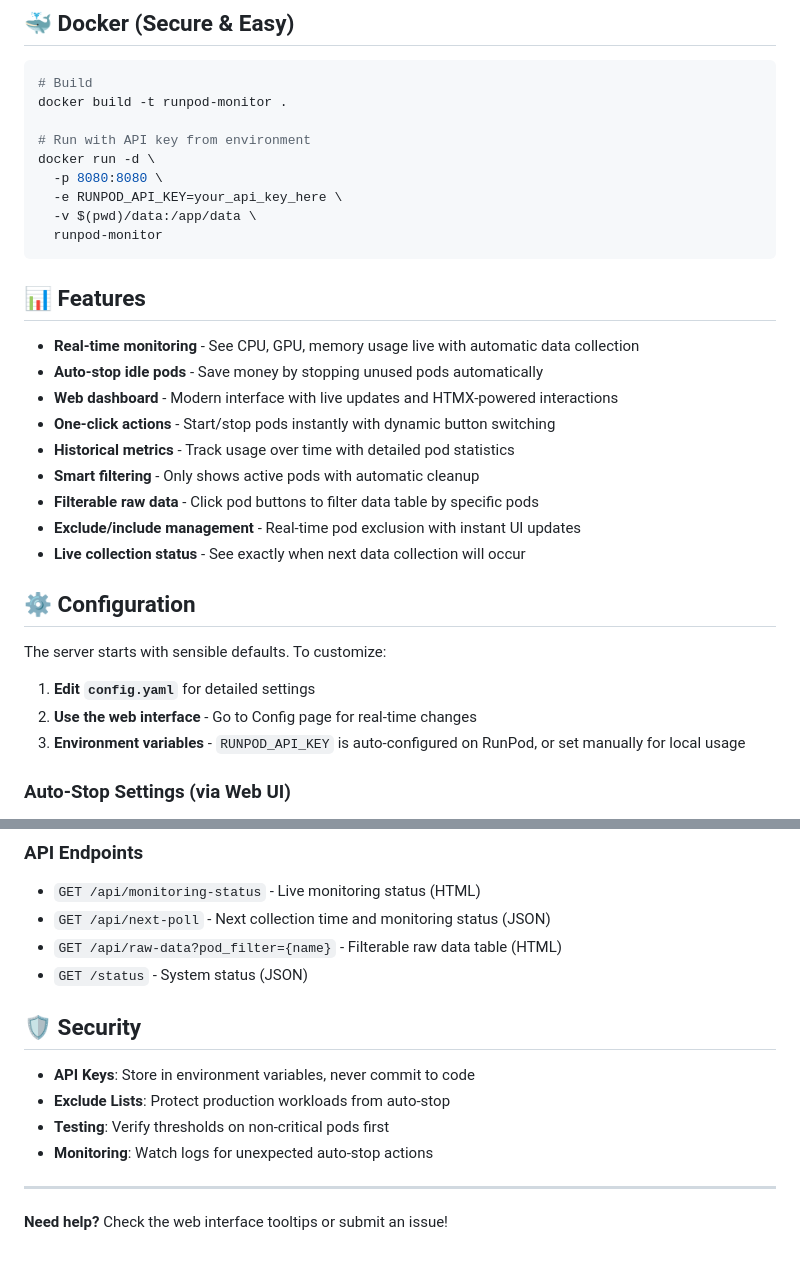
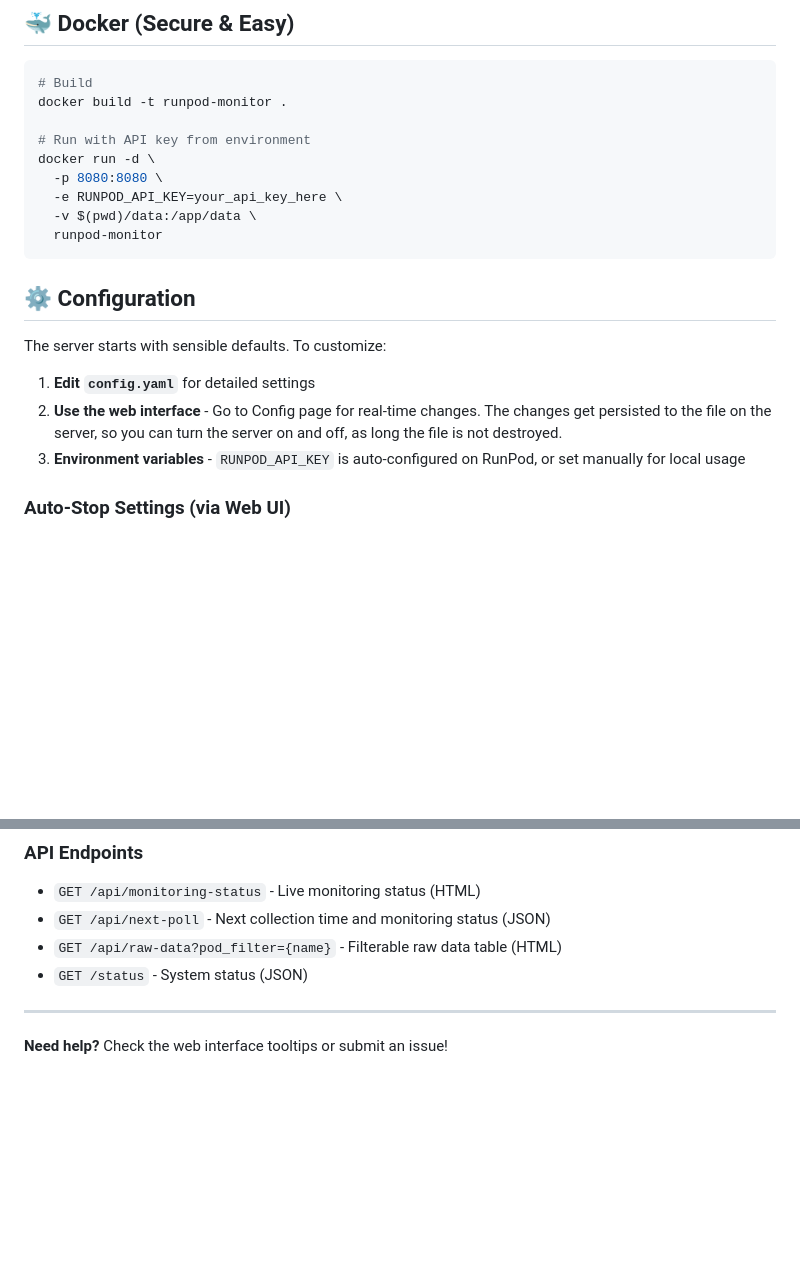
Before and after one commit to justinwlin/Runpod-Idle-Pod-Monitor, a Markdown page: README.md, 2 parts joined by grey strips. GitHub-like rendering; blank space fills up the shorter version.

````diff
--- a/README.md
+++ b/README.md
@@ -74,25 +67,12 @@ docker run -d \
   -v $(pwd)/data:/app/data \
   runpod-monitor
 ```
-
-## 📊 Features
-
-- **Real-time monitoring** - See CPU, GPU, memory usage live with automatic data collection
-- **Auto-stop idle pods** - Save money by stopping unused pods automatically
-- **Web dashboard** - Modern interface with live updates and HTMX-powered interactions
-- **One-click actions** - Start/stop pods instantly with dynamic button switching
-- **Historical metrics** - Track usage over time with detailed pod statistics
-- **Smart filtering** - Only shows active pods with automatic cleanup
-- **Filterable raw data** - Click pod buttons to filter data table by specific pods
-- **Exclude/include management** - Real-time pod exclusion with instant UI updates
-- **Live collection status** - See exactly when next data collection will occur
-
 ## ⚙️ Configuration
 
 The server starts with sensible defaults. To customize:
 
 1. **Edit `config.yaml`** for detailed settings
-2. **Use the web interface** - Go to Config page for real-time changes
+2. **Use the web interface** - Go to Config page for real-time changes. The changes get persisted to the file on the server, so you can turn the server on and off, as long the file is not destroyed.
 3. **Environment variables** - `RUNPOD_API_KEY` is auto-configured on RunPod, or set manually for local usage
 
 ### Auto-Stop Settings (via Web UI)
@@ -185,13 +142,6 @@ The server exposes a REST API at `http://localhost:8080`:
 - `GET /api/raw-data?pod_filter={name}` - Filterable raw data table (HTML)
 - `GET /status` - System status (JSON)
 
-## 🛡️ Security
-
-- **API Keys**: Store in environment variables, never commit to code
-- **Exclude Lists**: Protect production workloads from auto-stop
-- **Testing**: Verify thresholds on non-critical pods first
-- **Monitoring**: Watch logs for unexpected auto-stop actions
-
 ---
 
 **Need help?** Check the web interface tooltips or submit an issue!
````
Also changed, not shown: other parts of README.md (+1 -31 lines).
